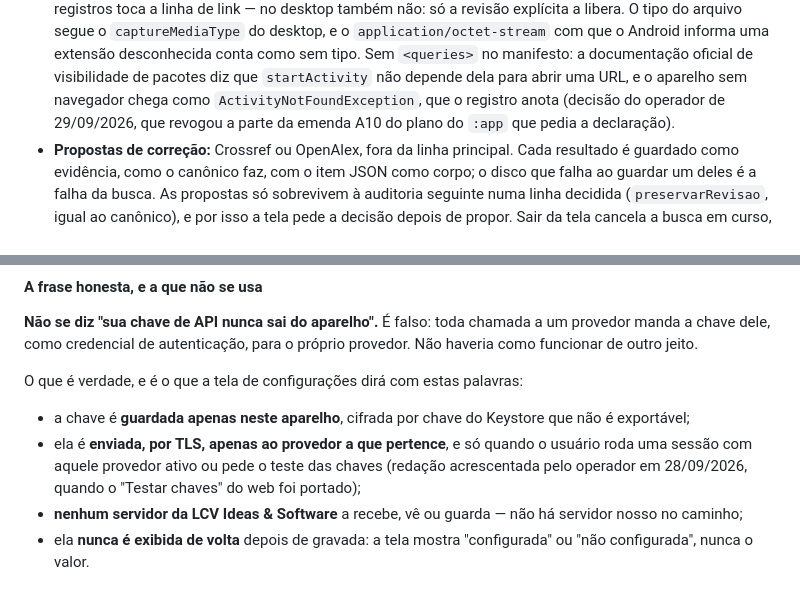
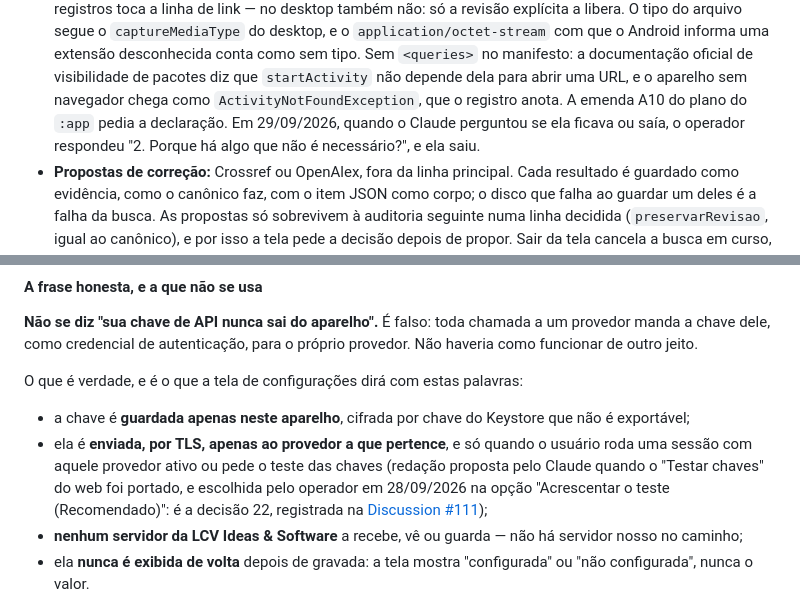
Before and after one commit to LCV-Ideas-Software/maestro-android, a Markdown page: docs/especificacao-v1.md, 2 parts joined by grey strips. GitHub-like rendering.

Commit message:
docs(spec): quote the operator's literal words in sections 2.2 and 6.1 (MAEANDR-37) (#113)
Section 2.2 credited the removal of <queries> to a "decisão do operador";
it now quotes the question he answered on 29/09/2026. Section 6.1 said
the key-test wording was added by the operator; it was proposed by Claude
and chosen by him on 28/09/2026 (decision 22, Discussion #111).

Nothing changes in the app, so there is no new version.

Fixes MAEANDR-37

Co-authored-by: Claude Opus 5.5 <noreply@anthropic.com>

```diff
--- a/docs/especificacao-v1.md
+++ b/docs/especificacao-v1.md
@@ -244,8 +244,9 @@ escolheu os cinco. O que a escolha pede, e como fica:
   Sem `<queries>` no manifesto: a documentação oficial de visibilidade de
   pacotes diz que `startActivity` não depende dela para abrir uma URL, e o
   aparelho sem navegador chega como `ActivityNotFoundException`, que o
-  registro anota (decisão do operador de 29/09/2026, que revogou a parte da
-  emenda A10 do plano do `:app` que pedia a declaração).
+  registro anota. A emenda A10 do plano do `:app` pedia a declaração. Em
+  29/09/2026, quando o Claude perguntou se ela ficava ou saía, o operador
+  respondeu "2. Porque há algo que não é necessário?", e ela saiu.
 - **Propostas de correção:** Crossref ou OpenAlex, fora da linha principal.
   Cada resultado é guardado como evidência, como o canônico faz, com o item
   JSON como corpo; o disco que falha ao guardar um deles é a falha da busca.
@@ -1542,8 +1543,10 @@ O que é verdade, e é o que a tela de configurações dirá com estas palavras:
   que não é exportável;
 - ela é **enviada, por TLS, apenas ao provedor a que pertence**, e só quando o
   usuário roda uma sessão com aquele provedor ativo ou pede o teste das chaves
-  (redação acrescentada pelo operador em 28/09/2026, quando o "Testar chaves"
-  do web foi portado);
+  (redação proposta pelo Claude quando o "Testar chaves" do web foi portado, e
+  escolhida pelo operador em 28/09/2026 na opção "Acrescentar o teste
+  (Recomendado)": é a decisão 22, registrada na
+  [Discussion #111](https://github.com/LCV-Ideas-Software/maestro-android/discussions/111));
 - **nenhum servidor da LCV Ideas & Software** a recebe, vê ou guarda — não há
   servidor nosso no caminho;
 - ela **nunca é exibida de volta** depois de gravada: a tela mostra
```
Also changed, not shown: CHANGELOG.md (+2 -0 lines).
